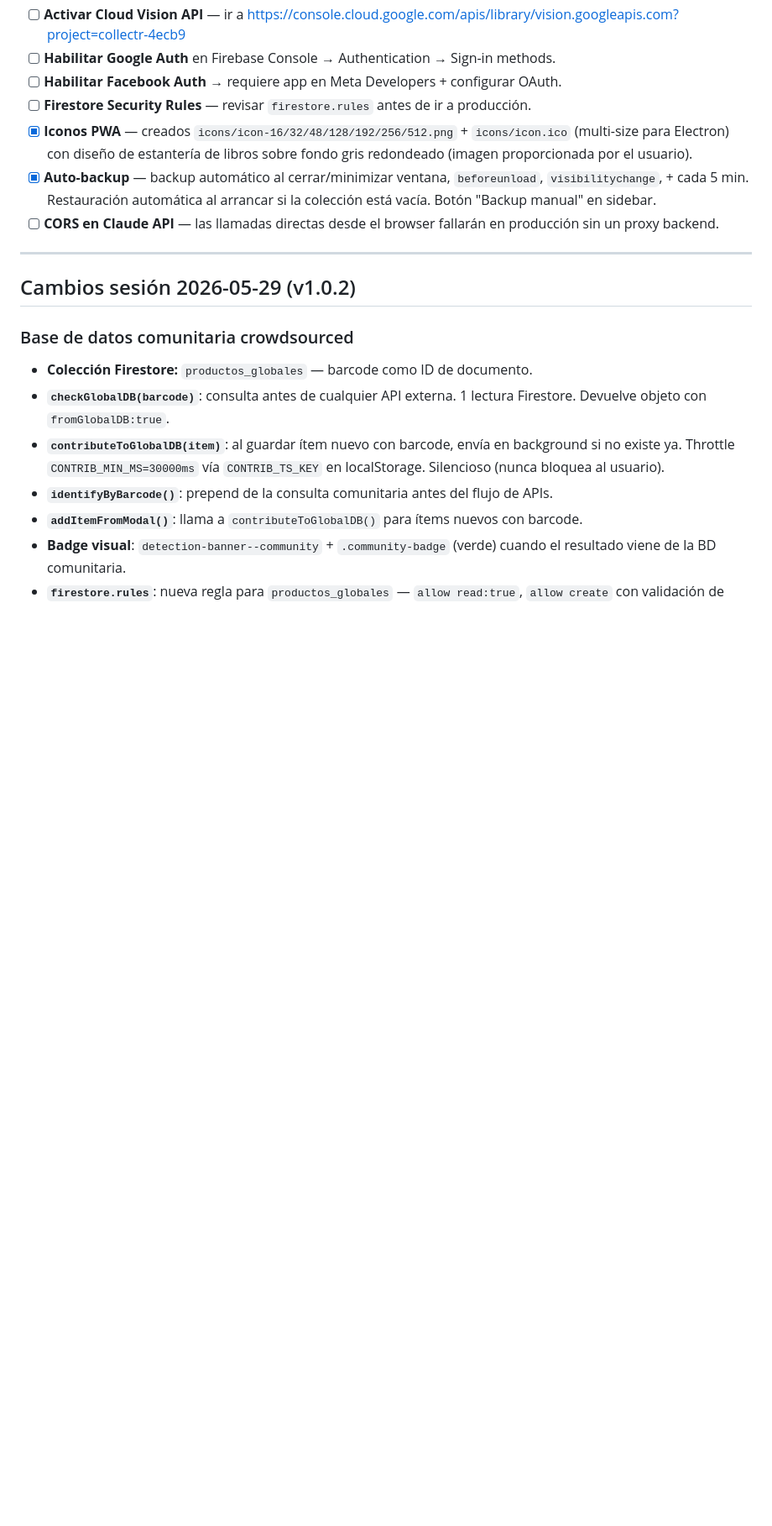
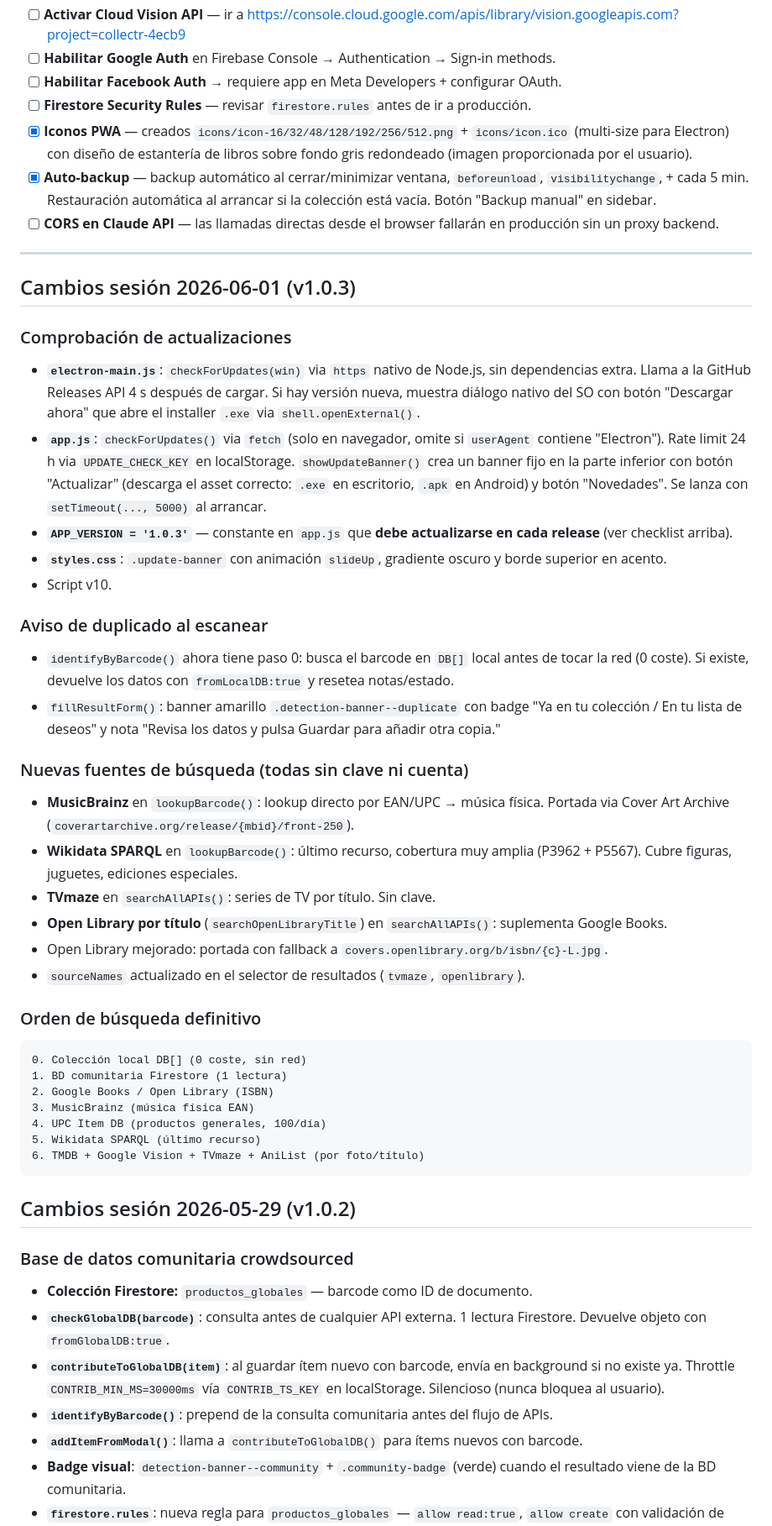
Before and after one commit to JFSAINTS/collectr, a Markdown page: CLAUDE.md, the part around one of its changes. Shown at 84% size. Rendered like a GitHub page; blank space fills up the shorter version.

````diff
--- a/CLAUDE.md
+++ b/CLAUDE.md
@@ -250,6 +304,38 @@ git -C D:\CATALOGA push origin main
 - [ ] **CORS en Claude API** — las llamadas directas desde el browser fallarán en producción sin un proxy backend.
 
 ---
+
+## Cambios sesión 2026-06-01 (v1.0.3)
+
+### Comprobación de actualizaciones
+- **`electron-main.js`**: `checkForUpdates(win)` via `https` nativo de Node.js, sin dependencias extra. Llama a la GitHub Releases API 4 s después de cargar. Si hay versión nueva, muestra diálogo nativo del SO con botón "Descargar ahora" que abre el installer `.exe` via `shell.openExternal()`.
+- **`app.js`**: `checkForUpdates()` via `fetch` (solo en navegador, omite si `userAgent` contiene "Electron"). Rate limit 24 h via `UPDATE_CHECK_KEY` en localStorage. `showUpdateBanner()` crea un banner fijo en la parte inferior con botón "Actualizar" (descarga el asset correcto: `.exe` en escritorio, `.apk` en Android) y botón "Novedades". Se lanza con `setTimeout(..., 5000)` al arrancar.
+- **`APP_VERSION = '1.0.3'`** — constante en `app.js` que **debe actualizarse en cada release** (ver checklist arriba).
+- **`styles.css`**: `.update-banner` con animación `slideUp`, gradiente oscuro y borde superior en acento.
+- Script v10.
+
+### Aviso de duplicado al escanear
+- `identifyByBarcode()` ahora tiene paso 0: busca el barcode en `DB[]` local antes de tocar la red (0 coste). Si existe, devuelve los datos con `fromLocalDB:true` y resetea notas/estado.
+- `fillResultForm()`: banner amarillo `.detection-banner--duplicate` con badge "Ya en tu colección / En tu lista de deseos" y nota "Revisa los datos y pulsa Guardar para añadir otra copia."
+
+### Nuevas fuentes de búsqueda (todas sin clave ni cuenta)
+- **MusicBrainz** en `lookupBarcode()`: lookup directo por EAN/UPC → música física. Portada via Cover Art Archive (`coverartarchive.org/release/{mbid}/front-250`).
+- **Wikidata SPARQL** en `lookupBarcode()`: último recurso, cobertura muy amplia (P3962 + P5567). Cubre figuras, juguetes, ediciones especiales.
+- **TVmaze** en `searchAllAPIs()`: series de TV por título. Sin clave.
+- **Open Library por título** (`searchOpenLibraryTitle`) en `searchAllAPIs()`: suplementa Google Books.
+- Open Library mejorado: portada con fallback a `covers.openlibrary.org/b/isbn/{c}-L.jpg`.
+- `sourceNames` actualizado en el selector de resultados (`tvmaze`, `openlibrary`).
+
+### Orden de búsqueda definitivo
+```
+0. Colección local DB[] (0 coste, sin red)
+1. BD comunitaria Firestore (1 lectura)
+2. Google Books / Open Library (ISBN)
+3. MusicBrainz (música física EAN)
+4. UPC Item DB (productos generales, 100/día)
+5. Wikidata SPARQL (último recurso)
+6. TMDB + Google Vision + TVmaze + AniList (por foto/título)
+```
 
 ## Cambios sesión 2026-05-29 (v1.0.2)
 
````
Also changed, not shown: other parts of CLAUDE.md (+54 -0 lines).
